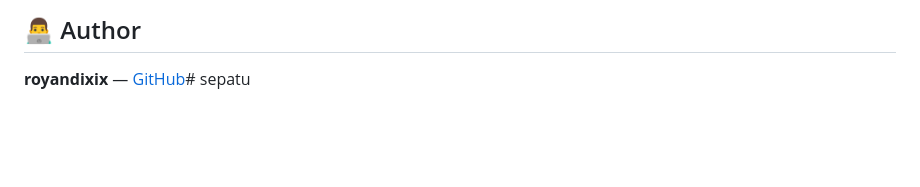
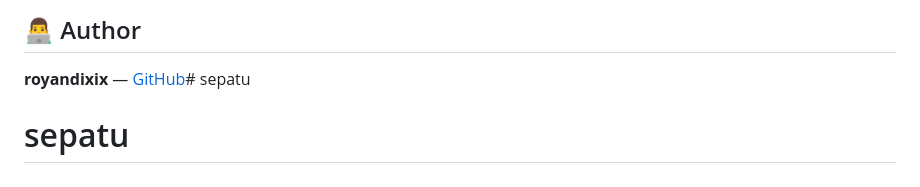
Before and after one commit to royandixix/penjualan-sepatu, a Markdown page: README.md, the part around the change. GitHub-like rendering; blank space fills up the shorter version.

```diff
--- a/README.md
+++ b/README.md
@@ -215,3 +215,4 @@ Buka file `index.html` langsung di browser, atau gunakan ekstensi **Live Server*
 ## 👨‍💻 Author
 
 **royandixix** — [GitHub](https://github.com/royandixix)# sepatu
+# sepatu
```
